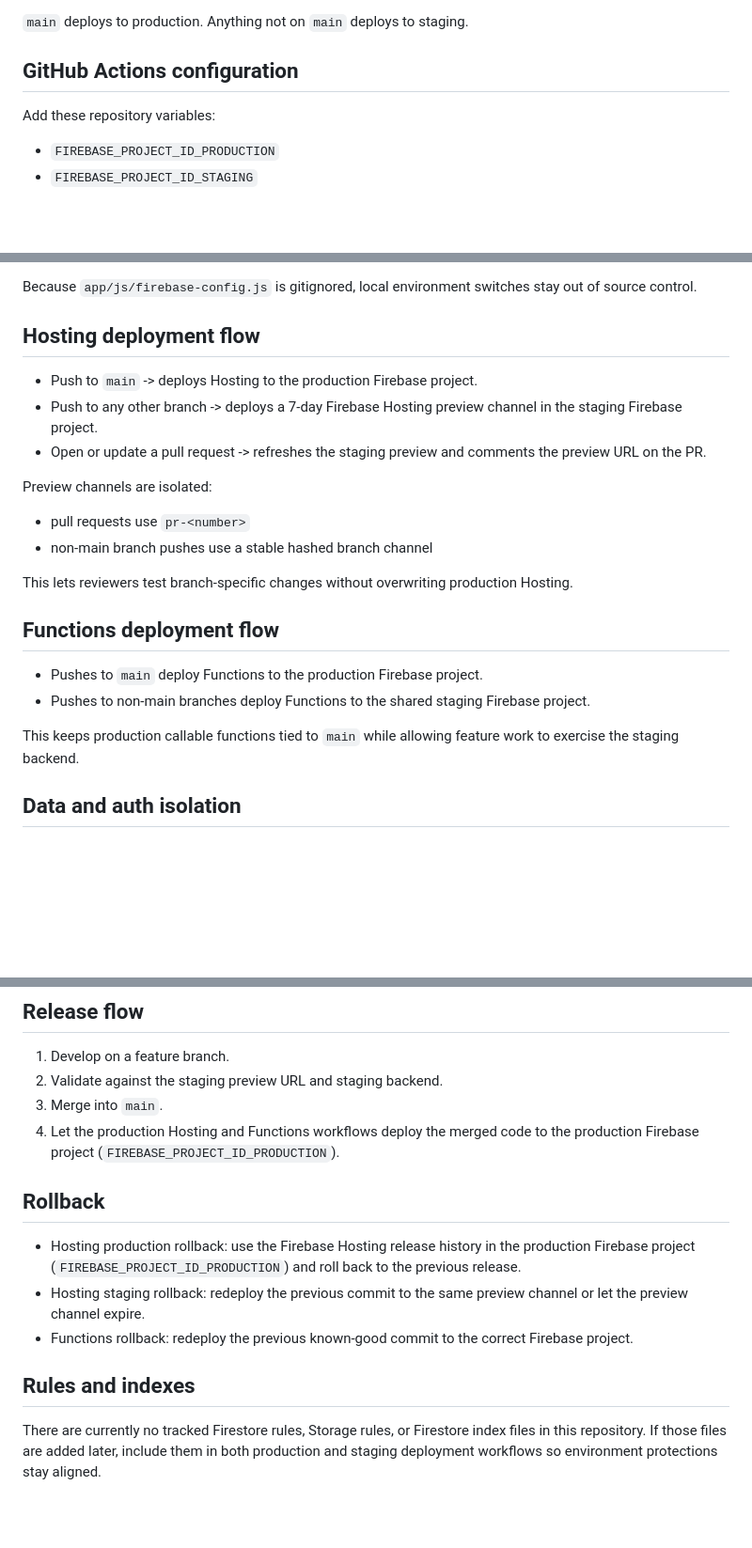
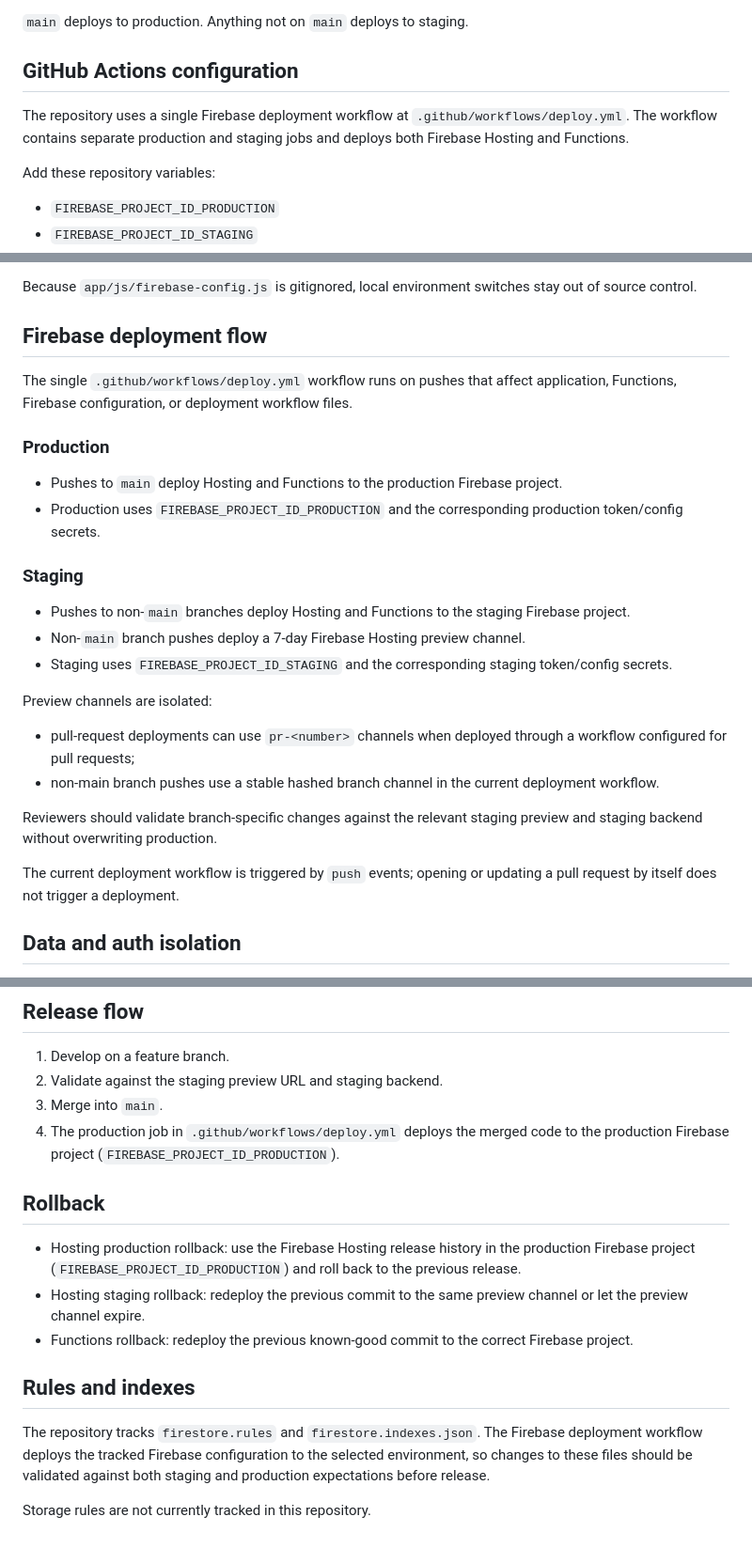
Before and after one commit to creepyLANguy/PuntoPrototype, a Markdown page: docs/firebase-environments.md, 3 parts joined by grey strips. Shown at 94% size. Drawn GitHub-style; blank space fills up the shorter version.

Commit message:
docs: update Firebase deployment documentation

```diff
--- a/docs/firebase-environments.md
+++ b/docs/firebase-environments.md
@@ -8,6 +8,8 @@ This repository now supports two Firebase targets:
 `main` deploys to production. Anything not on `main` deploys to staging.
 
 ## GitHub Actions configuration
+
+The repository uses a single Firebase deployment workflow at `.github/workflows/deploy.yml`. The workflow contains separate production and staging jobs and deploys both Firebase Hosting and Functions.
 
 Add these repository variables:
 
@@ -34,25 +36,29 @@ The config secrets must contain the full contents of `app/js/firebase-config.js`
 
 Because `app/js/firebase-config.js` is gitignored, local environment switches stay out of source control.
 
-## Hosting deployment flow
+## Firebase deployment flow
 
-- Push to `main` -> deploys Hosting to the production Firebase project.
-- Push to any other branch -> deploys a 7-day Firebase Hosting preview channel in the staging Firebase project.
-- Open or update a pull request -> refreshes the staging preview and comments the preview URL on the PR.
+The single `.github/workflows/deploy.yml` workflow runs on pushes that affect application, Functions, Firebase configuration, or deployment workflow files.
+
+### Production
+
+- Pushes to `main` deploy Hosting and Functions to the production Firebase project.
+- Production uses `FIREBASE_PROJECT_ID_PRODUCTION` and the corresponding production token/config secrets.
+
+### Staging
+
+- Pushes to non-`main` branches deploy Hosting and Functions to the staging Firebase project.
+- Non-`main` branch pushes deploy a 7-day Firebase Hosting preview channel.
+- Staging uses `FIREBASE_PROJECT_ID_STAGING` and the corresponding staging token/config secrets.
 
 Preview channels are isolated:
 
-- pull requests use `pr-<number>`
-- non-main branch pushes use a stable hashed branch channel
+- pull-request deployments can use `pr-<number>` channels when deployed through a workflow configured for pull requests;
+- non-main branch pushes use a stable hashed branch channel in the current deployment workflow.
 
-This lets reviewers test branch-specific changes without overwriting production Hosting.
+Reviewers should validate branch-specific changes against the relevant staging preview and staging backend without overwriting production.
 
-## Functions deployment flow
-
-- Pushes to `main` deploy Functions to the production Firebase project.
-- Pushes to non-main branches deploy Functions to the shared staging Firebase project.
-
-This keeps production callable functions tied to `main` while allowing feature work to exercise the staging backend.
+The current deployment workflow is triggered by `push` events; opening or updating a pull request by itself does not trigger a deployment.
 
 ## Data and auth isolation
 
@@ -67,7 +73,7 @@ If Firebase Analytics is added later, keep staging analytics disabled or send st
 1. Develop on a feature branch.
 2. Validate against the staging preview URL and staging backend.
 3. Merge into `main`.
-4. Let the production Hosting and Functions workflows deploy the merged code to the production Firebase project (`FIREBASE_PROJECT_ID_PRODUCTION`).
+4. The production job in `.github/workflows/deploy.yml` deploys the merged code to the production Firebase project (`FIREBASE_PROJECT_ID_PRODUCTION`).
 
 ## Rollback
 
@@ -77,4 +83,6 @@ If Firebase Analytics is added later, keep staging analytics disabled or send st
 
 ## Rules and indexes
 
-There are currently no tracked Firestore rules, Storage rules, or Firestore index files in this repository. If those files are added later, include them in both production and staging deployment workflows so environment protections stay aligned.
+The repository tracks `firestore.rules` and `firestore.indexes.json`. The Firebase deployment workflow deploys the tracked Firebase configuration to the selected environment, so changes to these files should be validated against both staging and production expectations before release.
+
+Storage rules are not currently tracked in this repository.
```
